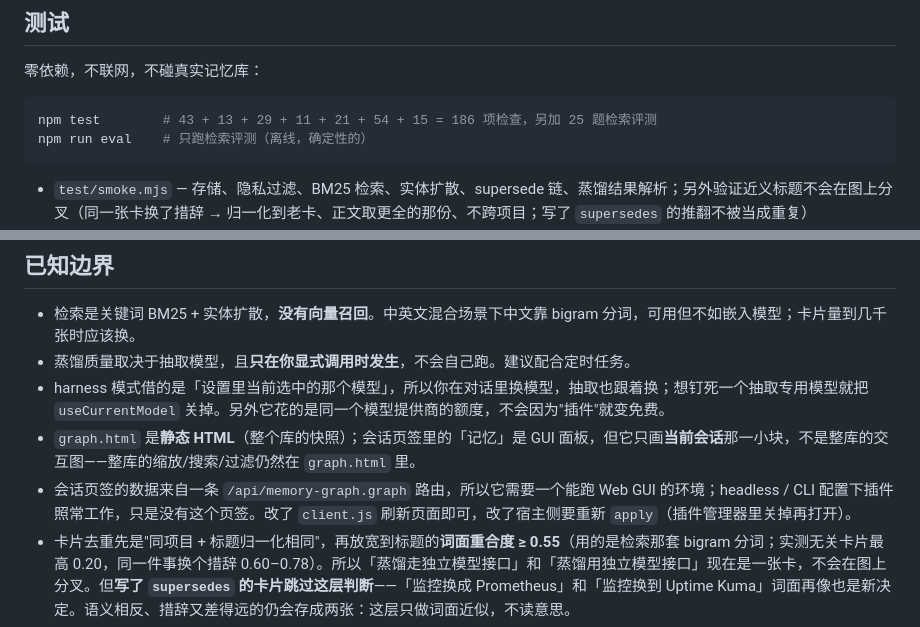
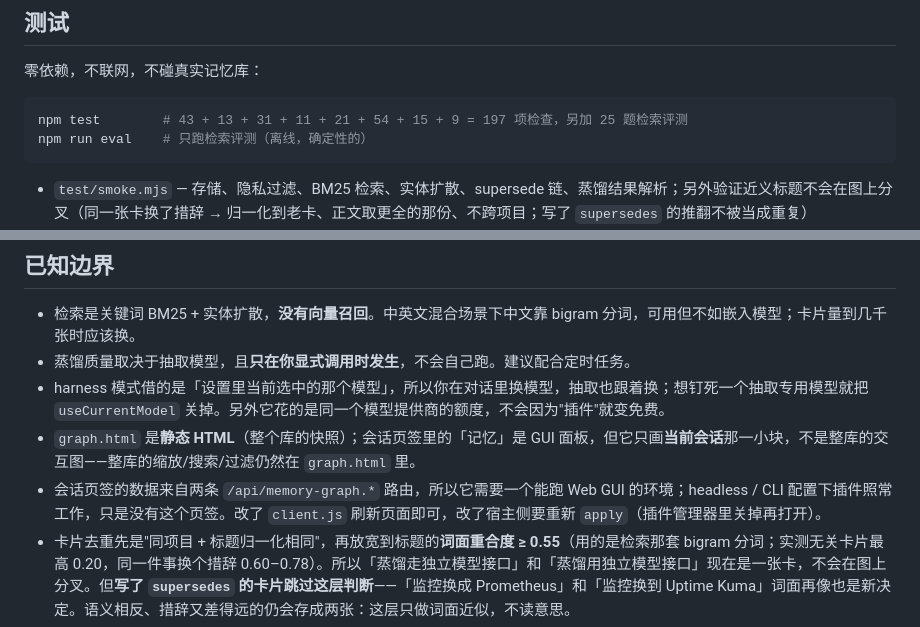
Before and after one commit to ilaomianyang/dsh-memory-graph, a Markdown page: README.md, 2 parts joined by grey strips. Drawn GitHub-style.

````diff
--- a/README.md
+++ b/README.md
@@ -292,7 +297,7 @@ Harness 会把运行时快照、技能目录、时间戳、审批通知、压缩
 零依赖，不联网，不碰真实记忆库：
 
 ```bash
-npm test        # 43 + 13 + 29 + 11 + 21 + 54 + 15 = 186 项检查，另加 25 题检索评测
+npm test        # 43 + 13 + 31 + 11 + 21 + 54 + 15 + 9 = 197 项检查，另加 25 题检索评测
 npm run eval    # 只跑检索评测（离线，确定性的）
 ```
 
@@ -360,7 +365,7 @@ npm run eval
 - 蒸馏质量取决于抽取模型，且**只在你显式调用时发生**，不会自己跑。建议配合定时任务。
 - harness 模式借的是「设置里当前选中的那个模型」，所以你在对话里换模型，抽取也跟着换；想钉死一个抽取专用模型就把 `useCurrentModel` 关掉。另外它花的是同一个模型提供商的额度，不会因为"插件"就变免费。
 - `graph.html` 是**静态 HTML**（整个库的快照）；会话页签里的「记忆」是 GUI 面板，但它只画**当前会话**那一小块，不是整库的交互图——整库的缩放/搜索/过滤仍然在 `graph.html` 里。
-- 会话页签的数据来自一条 `/api/memory-graph.graph` 路由，所以它需要一个能跑 Web GUI 的环境；headless / CLI 配置下插件照常工作，只是没有这个页签。改了 `client.js` 刷新页面即可，改了宿主侧要重新 `apply`（插件管理器里关掉再打开）。
+- 会话页签的数据来自两条 `/api/memory-graph.*` 路由，所以它需要一个能跑 Web GUI 的环境；headless / CLI 配置下插件照常工作，只是没有这个页签。改了 `client.js` 刷新页面即可，改了宿主侧要重新 `apply`（插件管理器里关掉再打开）。
 - 卡片去重先是"同项目 + 标题归一化相同"，再放宽到标题的**词面重合度 ≥ 0.55**（用的是检索那套 bigram 分词；实测无关卡片最高 0.20，同一件事换个措辞 0.60–0.78）。所以「蒸馏走独立模型接口」和「蒸馏用独立模型接口」现在是一张卡，不会在图上分叉。但**写了 `supersedes` 的卡片跳过这层判断**——「监控换成 Prometheus」和「监控换到 Uptime Kuma」词面再像也是新决定。语义相反、措辞又差得远的仍会存成两张：这层只做词面近似，不读意思。
 - 设置页是四张写死的分组卡片 + 一张手写字段表，不是对 schema 的通用反射；`test/schema.mjs` 负责保证两边一致——改了 schema 却忘了改字段表，结果是测试挂掉，而不是页面上多出一个控件。`skipPatterns` / `denyPatterns` 仍然是多行文本框一行一条。
 - 页面**不轮询**：配置在别处（手改 YAML、另一个窗口）被改过之后，页面要等下一次保存往返才会重读；你未保存的草稿会被保留。
````
Also changed, not shown: other parts of README.md (+7 -2 lines), CHANGELOG.md (+24 -1 lines), README.en.md (+7 -3 lines), docs/distill-button.png (added), 10 other files.
